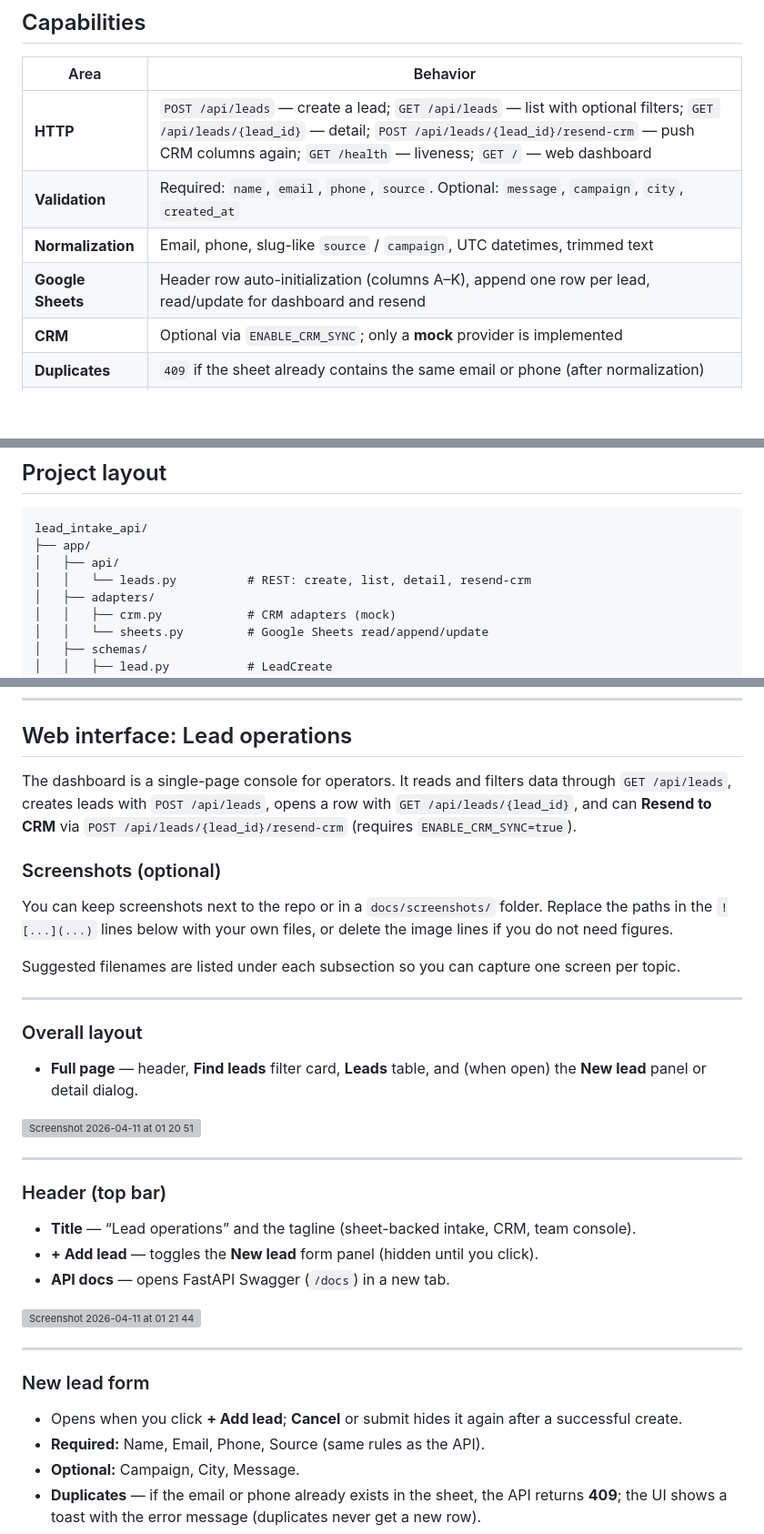
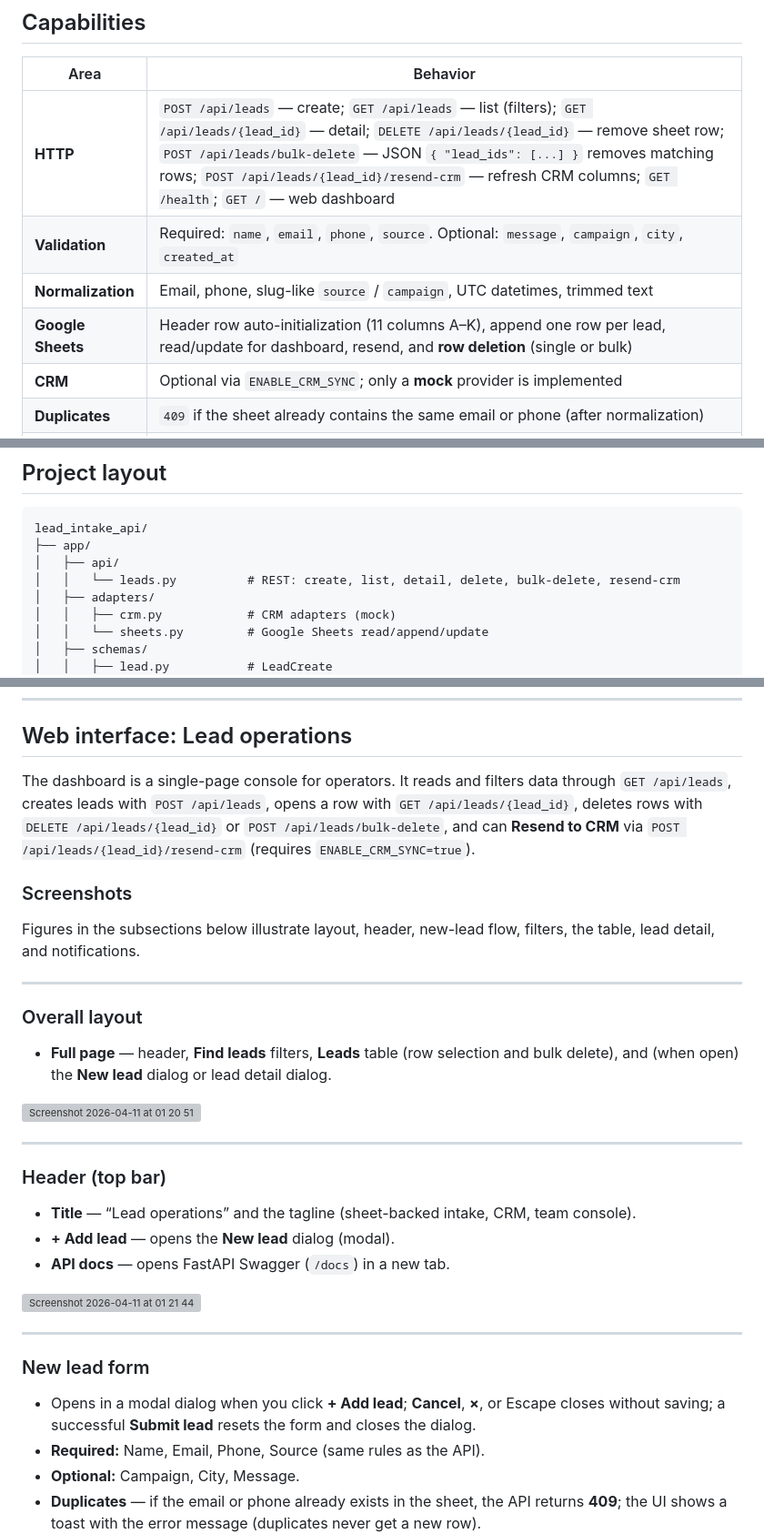
Before and after one commit to HannaMajewska/lead-intake-api, a Markdown page: README.md, 3 parts joined by grey strips. Shown at 91% size. Drawn GitHub-style; blank space fills up the shorter version; grey boxes are pictures that could not be loaded.

```diff
--- a/README.md
+++ b/README.md
@@ -8,10 +8,10 @@ A FastAPI backend that accepts lead payloads as JSON, validates and normalizes f
 
 | Area | Behavior |
 |------|----------|
-| **HTTP** | `POST /api/leads` — create a lead; `GET /api/leads` — list with optional filters; `GET /api/leads/{lead_id}` — detail; `POST /api/leads/{lead_id}/resend-crm` — push CRM columns again; `GET /health` — liveness; `GET /` — web dashboard |
+| **HTTP** | `POST /api/leads` — create; `GET /api/leads` — list (filters); `GET /api/leads/{lead_id}` — detail; `DELETE /api/leads/{lead_id}` — remove sheet row; `POST /api/leads/bulk-delete` — JSON `{ "lead_ids": [...] }` removes matching rows; `POST /api/leads/{lead_id}/resend-crm` — refresh CRM columns; `GET /health`; `GET /` — web dashboard |
 | **Validation** | Required: `name`, `email`, `phone`, `source`. Optional: `message`, `campaign`, `city`, `created_at` |
 | **Normalization** | Email, phone, slug-like `source` / `campaign`, UTC datetimes, trimmed text |
-| **Google Sheets** | Header row auto-initialization (columns A–K), append one row per lead, read/update for dashboard and resend |
+| **Google Sheets** | Header row auto-initialization (11 columns A–K), append one row per lead, read/update for dashboard, resend, and **row deletion** (single or bulk) |
 | **CRM** | Optional via `ENABLE_CRM_SYNC`; only a **mock** provider is implemented |
 | **Duplicates** | `409` if the sheet already contains the same email or phone (after normalization) |
 | **Errors** | Consistent JSON: `status`, `error_code`, `message` |
@@ -42,7 +42,7 @@ A FastAPI backend that accepts lead payloads as JSON, validates and normalizes f
 lead_intake_api/
 ├── app/
 │   ├── api/
-│   │   └── leads.py          # REST: create, list, detail, resend-crm
+│   │   └── leads.py          # REST: create, list, detail, delete, bulk-delete, resend-crm
 │   ├── adapters/
 │   │   ├── crm.py            # CRM adapters (mock)
 │   │   └── sheets.py         # Google Sheets read/append/update
@@ -141,19 +141,17 @@ uvicorn app.main:app --reload --host 127.0.0.1 --port 8000
 
 ## Web interface: Lead operations
 
-The dashboard is a single-page console for operators. It reads and filters data through `GET /api/leads`, creates leads with `POST /api/leads`, opens a row with `GET /api/leads/{lead_id}`, and can **Resend to CRM** via `POST /api/leads/{lead_id}/resend-crm` (requires `ENABLE_CRM_SYNC=true`).
+The dashboard is a single-page console for operators. It reads and filters data through `GET /api/leads`, creates leads with `POST /api/leads`, opens a row with `GET /api/leads/{lead_id}`, deletes rows with `DELETE /api/leads/{lead_id}` or `POST /api/leads/bulk-delete`, and can **Resend to CRM** via `POST /api/leads/{lead_id}/resend-crm` (requires `ENABLE_CRM_SYNC=true`).
 
-### Screenshots (optional)
+### Screenshots
 
-You can keep screenshots next to the repo or in a `docs/screenshots/` folder. Replace the paths in the `![...](...)` lines below with your own files, or delete the image lines if you do not need figures.
-
-Suggested filenames are listed under each subsection so you can capture one screen per topic.
+Figures in the subsections below illustrate layout, header, new-lead flow, filters, the table, lead detail, and notifications.
 
 ---
 
 ### Overall layout
 
-- **Full page** — header, **Find leads** filter card, **Leads** table, and (when open) the **New lead** panel or detail dialog.
+- **Full page** — header, **Find leads** filters, **Leads** table (row selection and bulk delete), and (when open) the **New lead** dialog or lead detail dialog.
 
 <img width="1900" height="963" alt="Screenshot 2026-04-11 at 01 20 51" src="https://github.com/user-attachments/assets/59b194e3-00c8-4ff3-913a-f7bf7940cb27" />
 
@@ -162,7 +160,7 @@ Suggested filenames are listed under each subsection so you can capture one scre
 ### Header (top bar)
 
 - **Title** — “Lead operations” and the tagline (sheet-backed intake, CRM, team console).
-- **+ Add lead** — toggles the **New lead** form panel (hidden until you click).
+- **+ Add lead** — opens the **New lead** dialog (modal).
 - **API docs** — opens FastAPI Swagger (`/docs`) in a new tab.
 
 <img width="1900" height="116" alt="Screenshot 2026-04-11 at 01 21 44" src="https://github.com/user-attachments/assets/03c5cb07-a707-4b2e-ba3b-1bc906247036" />
@@ -173,7 +171,7 @@ Suggested filenames are listed under each subsection so you can capture one scre
 
 ### New lead form
 
-- Opens when you click **+ Add lead**; **Cancel** or submit hides it again after a successful create.
+- Opens in a modal dialog when you click **+ Add lead**; **Cancel**, **×**, or Escape closes without saving; a successful **Submit lead** resets the form and closes the dialog.
 - **Required:** Name, Email, Phone, Source (same rules as the API).
 - **Optional:** Campaign, City, Message.
 - **Duplicates** — if the email or phone already exists in the sheet, the API returns **409**; the UI shows a toast with the error message (duplicates never get a new row).
```
Also changed, not shown: other parts of README.md (+61 -5 lines).
